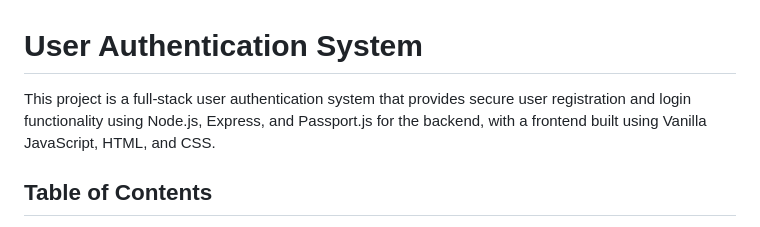
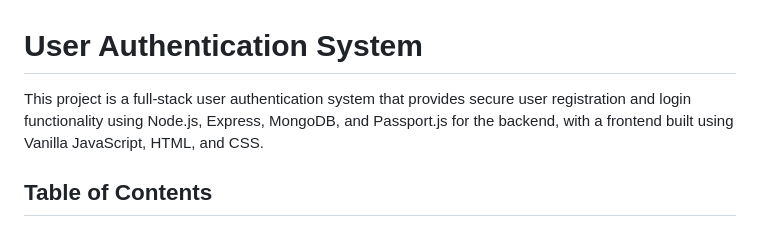
Before and after one commit to phurst-gh/user_authentication_system, a Markdown page: README.md, the part around the change. Rendered like a GitHub page.

```diff
--- a/README.md
+++ b/README.md
@@ -1,6 +1,6 @@
 # User Authentication System
 
-This project is a full-stack user authentication system that provides secure user registration and login functionality using Node.js, Express, and Passport.js for the backend, with a frontend built using Vanilla JavaScript, HTML, and CSS.
+This project is a full-stack user authentication system that provides secure user registration and login functionality using Node.js, Express, MongoDB, and Passport.js for the backend, with a frontend built using Vanilla JavaScript, HTML, and CSS.
 
 ## Table of Contents
 
```
